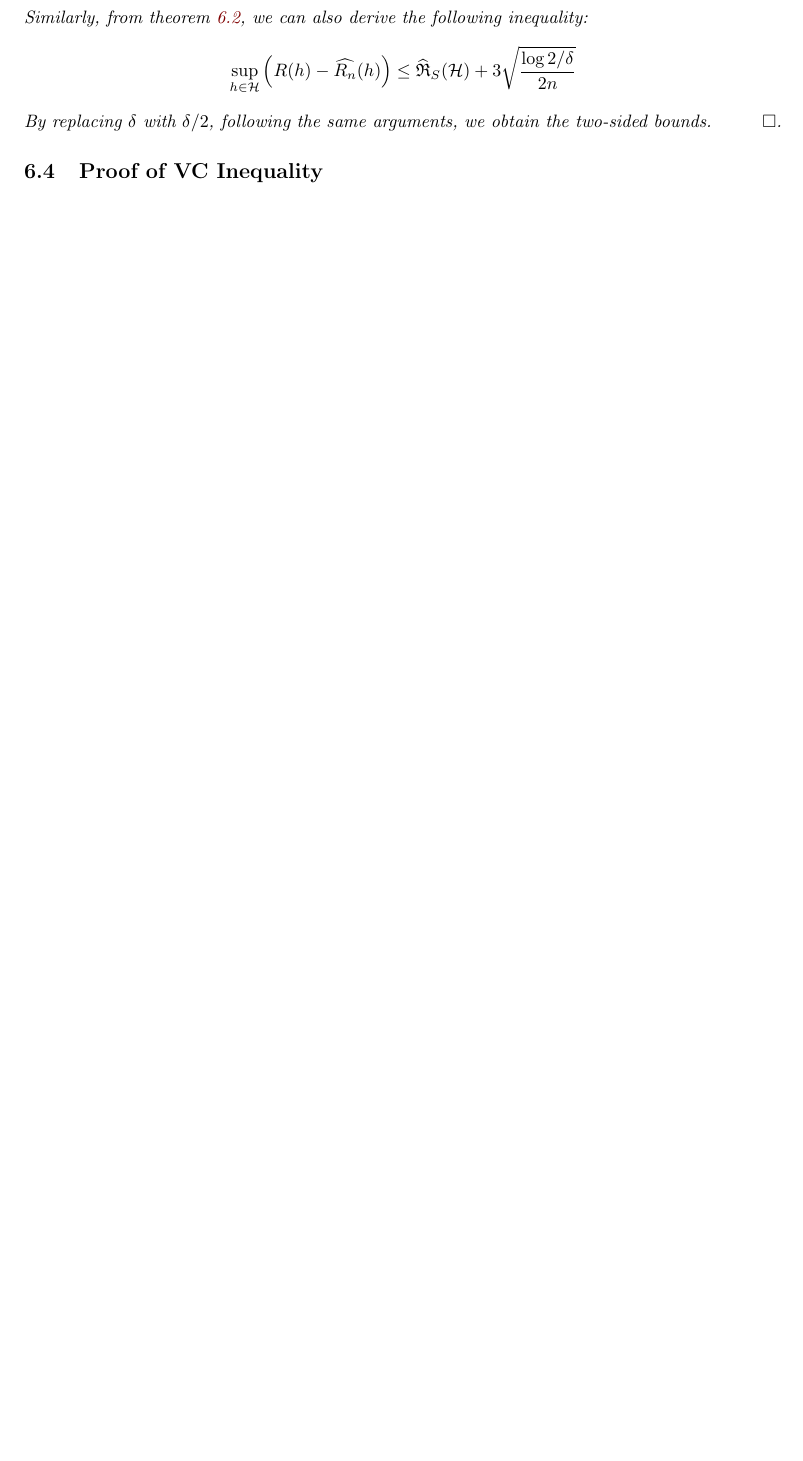
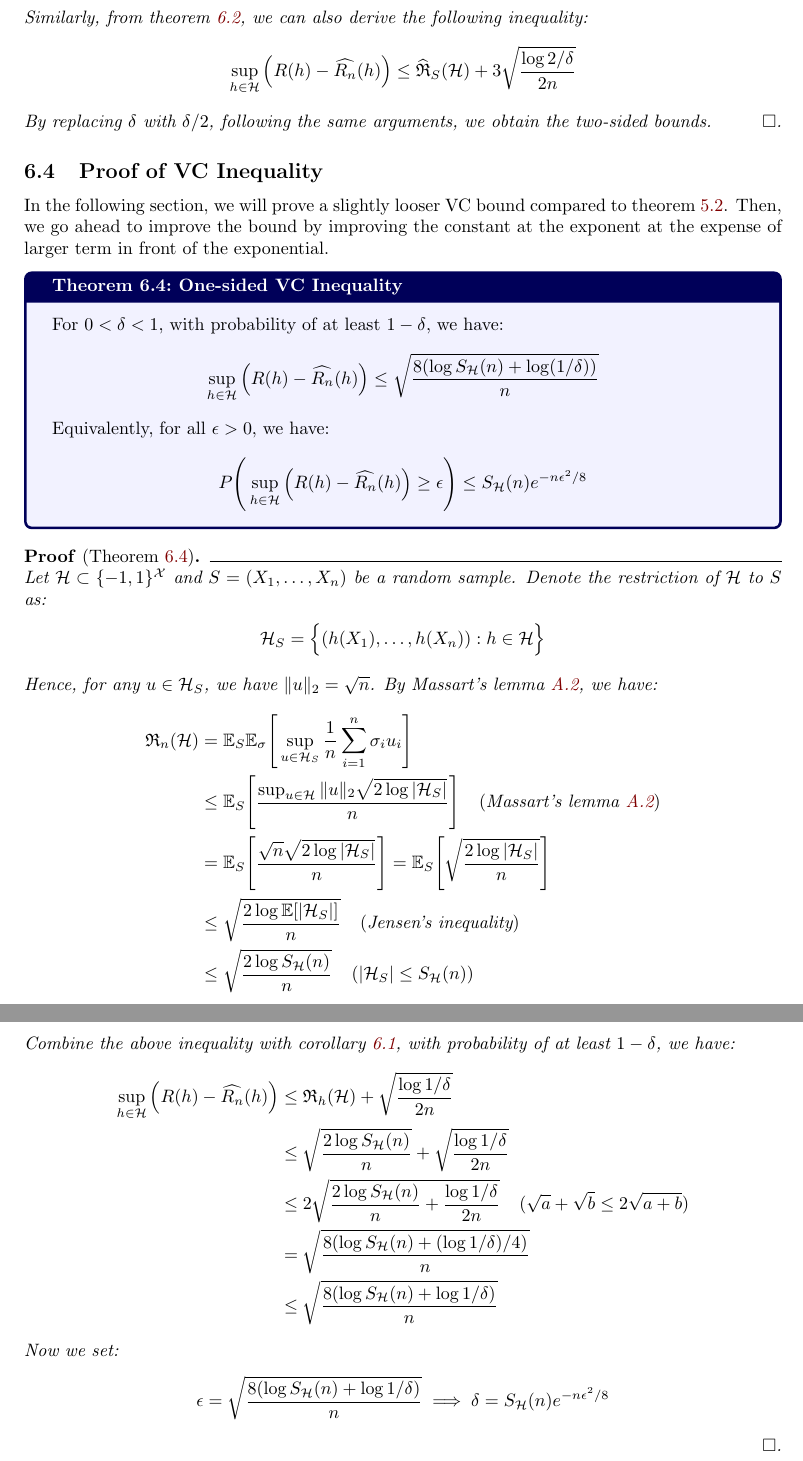
Before and after one commit to hieubkvn123/-NOTES-Statistical-Learning-Theory, a LaTeX document (main.tex, which reads sections/main/chapters/chap6_rademacher_complexity.tex): part of page 54 of 71 before the commit and two parts of pages 54 and 55 of 72 after it, the two joined at a grey line, cut so that both start at the same text, the shorter picture padded with empty space. Compiled offline with pdfLaTeX.

Commit message:
Checkpoint

```diff
--- a/sections/main/chapters/chap6_rademacher_complexity.tex
+++ b/sections/main/chapters/chap6_rademacher_complexity.tex
@@ -465,6 +465,79 @@ In the following section, we will discuss another concentration inequality that
     \noindent By replacing $\delta$ with $\delta/2$, following the same arguments, we obtain the two-sided bounds.
 \end{proof*}
 
-
 \subsection{Proof of VC Inequality}
 \label{sec:proof_of_vc_inequality}
+
+In the following section, we will prove a slightly looser VC bound compared to theorem \ref{thm:vc_theorem_for_clf}. Then, we go ahead to improve the bound by improving the constant at the exponent at the expense of larger term in front of the exponential.
+
+\begin{theorem}{One-sided VC Inequality}{one_sided_vc_inequality}
+    For $0 < \delta < 1$, with probability of at least $1-\delta$, we have:
+    \begin{align*}
+        \sup_{h\in\Hf} \bigRound{
+            R(h) - \widehat{R_n}(h)
+        } \le \sqrt{
+            \frac{8(\log S_\Hf(n) + \log(1/\delta))}{n}
+        }
+    \end{align*}
+
+    \noindent Equivalently, for all $\epsilon>0$, we have:
+    \begin{align*}
+        P\biggRound{
+            \sup_{h\in\Hf} \bigRound{
+                R(h) - \widehat{R_n}(h)
+            } \ge \epsilon
+        } \le S_\Hf(n)e^{-n\epsilon^2/8}
+    \end{align*}
+\end{theorem}
+
+\begin{proof*}[Theorem \ref{thm:one_sided_vc_inequality}]
+    Let $\Hf\subset\{-1,1\}^\X$ and $S=(X_1, \dots, X_n)$ be a random sample. Denote the restriction of $\Hf$ to $S$ as:
+    \begin{align*}
+        \Hf_S = \bigCurl{
+            (h(X_1), \dots, h(X_n)) : h \in \Hf
+        }
+    \end{align*}
+
+    \noindent Hence, for any $u\in\Hf_S$, we have $\|u\|_2 = \sqrt{n}$. By Massart's lemma \ref{thm:massart_lemma}, we have:
+    \begin{align*}
+        \RC_n(\Hf) &= \E_S\E_\sigma\biggSquare{
+            \sup_{u\in \Hf_S} \frac{1}{n}\sum_{i=1}^n \sigma_i u_i
+        } \\
+        &\le \E_S\biggSquare{
+            \frac{\sup_{u\in\Hf} \|u\|_2 \sqrt{2\log |\Hf_S|}}{n}
+        } \ \ \ (\text{Massart's lemma \ref{thm:massart_lemma}}) \\
+        &=  \E_S\biggSquare{
+            \frac{\sqrt{n}\sqrt{2\log |\Hf_S|}}{n}
+        } =  \E_S\biggSquare{
+            \sqrt{\frac{2\log |\Hf_S|}{n}}
+        } \\
+        &\le \sqrt{\frac{2\log \E[|\Hf_S|]}{n}} \ \ \ (\text{Jensen's inequality}) \\
+        &\le \sqrt{\frac{2\log S_\Hf(n)}{n}} \ \ \ (|\Hf_S| \le S_\Hf(n))
+    \end{align*}
+
+    \noindent Combine the above inequality with corollary \ref{coro:udb_bin_clf_rademacher}, with probability of at least $1-\delta$, we have:
+    \begin{align*}
+        \sup_{h\in\Hf} \bigRound{
+            R(h) - \widehat{R_n}(h)
+        } &\le \RC_h(\Hf) + \sqrt{
+            \frac{\log 1/\delta}{2n}
+        } \\
+        &\le \sqrt{\frac{2\log S_\Hf(n)}{n}} + \sqrt{\frac{\log 1/\delta}{2n}} \\
+        &\le 2\sqrt{
+            \frac{2\log S_\Hf(n)}{n} + \frac{\log 1/\delta}{2n}
+        } \ \ \ (\sqrt{a} + \sqrt{b} \le 2\sqrt{a+b}) \\
+        &= \sqrt{
+            \frac{8(\log S_\Hf(n) + (\log 1/\delta)/4)}{n}
+        } \\
+        &\le \sqrt{
+            \frac{8(\log S_\Hf(n) + \log 1/\delta)}{n}
+        }
+    \end{align*}
+
+    \noindent Now we set:
+    \begin{align*}
+        \epsilon = \sqrt{
+            \frac{8(\log S_\Hf(n) + \log 1/\delta)}{n}
+        } \implies \delta = S_\Hf(n)e^{-n\epsilon^2/8}
+    \end{align*}
+\end{proof*}
```
Also changed, not shown: sections/main/chapters/chap3_hoeffding_inequality.tex (+18 -4 lines), sections/main/chapters/chap4_empirical_risk_minimization.tex (+2 -1 lines), sections/main/chapters/chap5_vapnik_chevronenkis.tex (+2 -2 lines), output/main.pdf, 3 other files.
